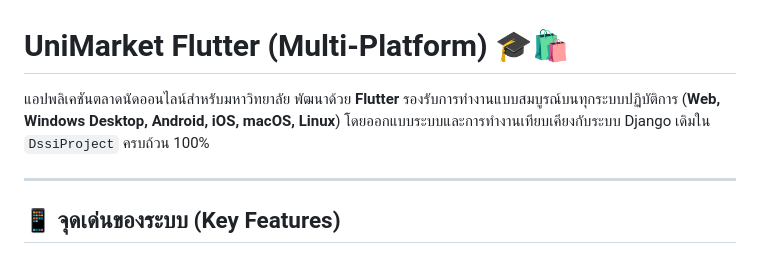
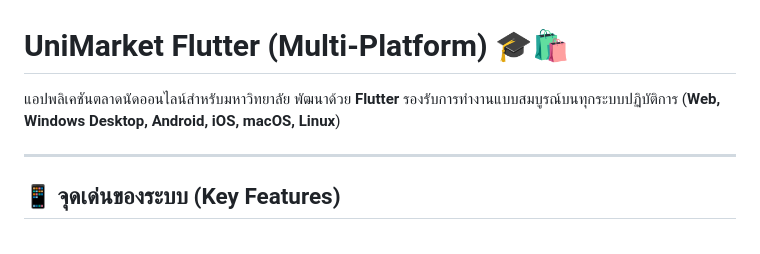
Before and after one commit to BabyPolarisu/MobileProject, a Markdown page: unimarket_flutter/README.md, the part around the change. Drawn GitHub-style.

```diff
--- a/unimarket_flutter/README.md
+++ b/unimarket_flutter/README.md
@@ -1,6 +1,6 @@
 # UniMarket Flutter (Multi-Platform) 🎓🛍️
 
-แอปพลิเคชันตลาดนัดออนไลน์สำหรับมหาวิทยาลัย พัฒนาด้วย **Flutter** รองรับการทำงานแบบสมบูรณ์บนทุกระบบปฏิบัติการ (**Web, Windows Desktop, Android, iOS, macOS, Linux**) โดยออกแบบระบบและการทำงานเทียบเคียงกับระบบ Django เดิมใน `DssiProject` ครบถ้วน 100%
+แอปพลิเคชันตลาดนัดออนไลน์สำหรับมหาวิทยาลัย พัฒนาด้วย **Flutter** รองรับการทำงานแบบสมบูรณ์บนทุกระบบปฏิบัติการ (**Web, Windows Desktop, Android, iOS, macOS, Linux**)
 
 ---
 
```
